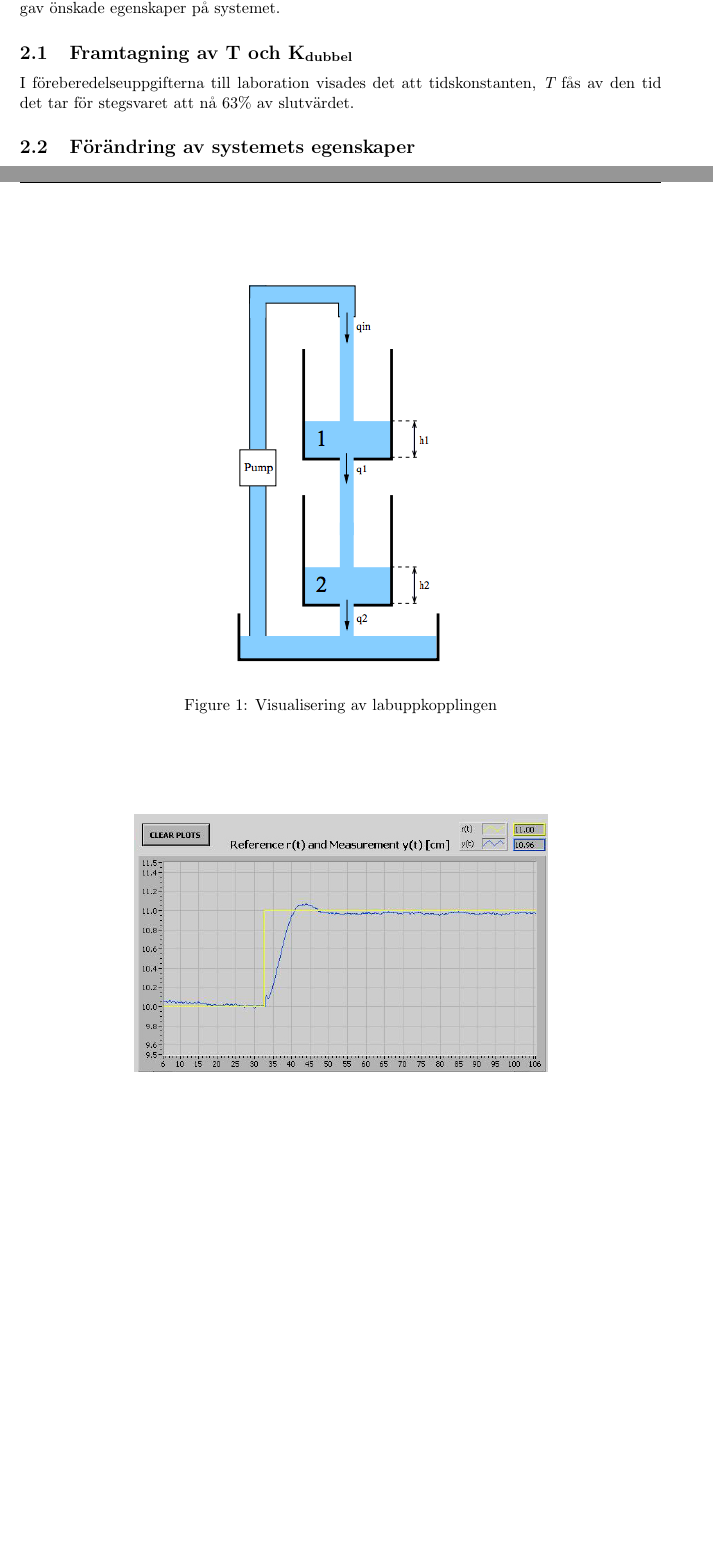
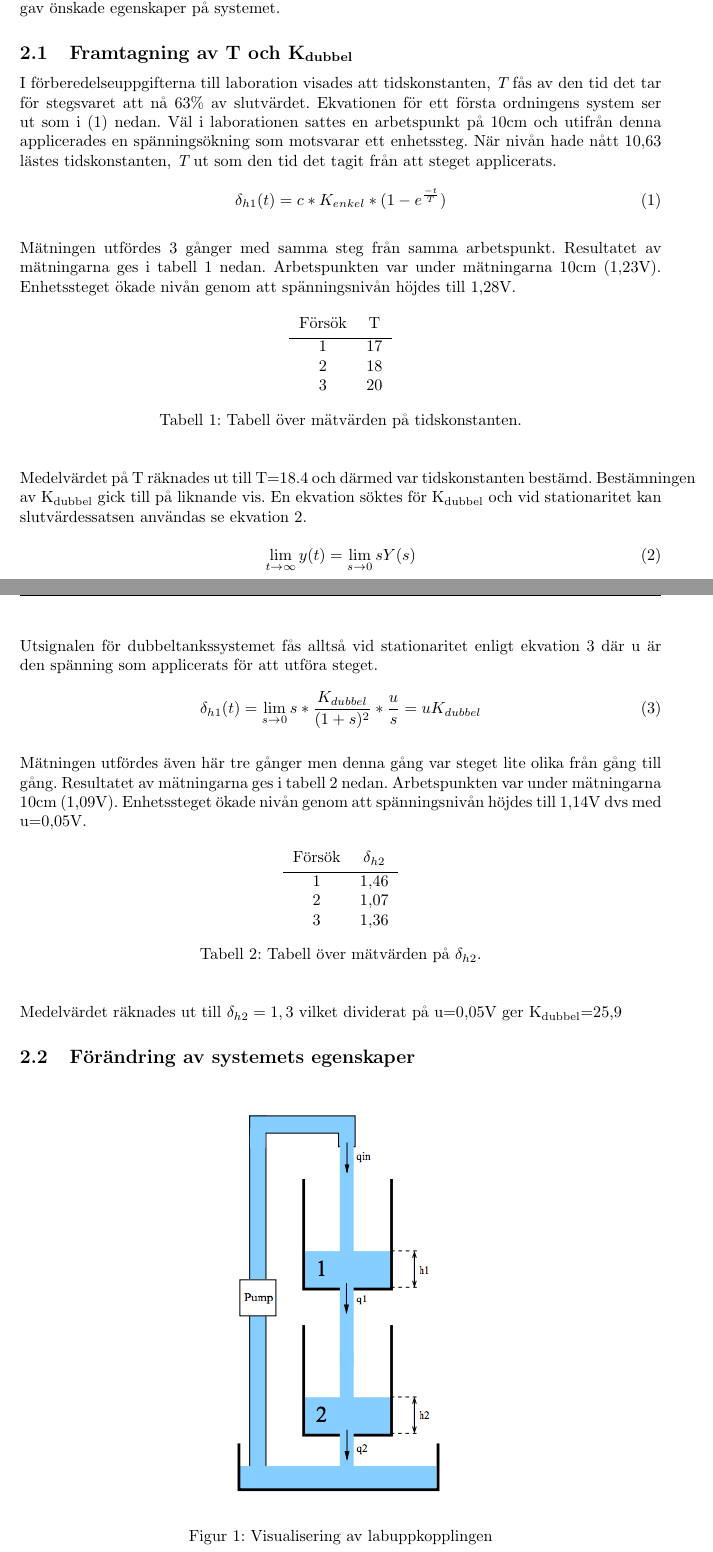
Before and after one commit to hansfilipelo/TSRT12, a LaTeX document (labb_2/rapport.tex): two parts of pages 3 and 4 of 4 before the commit and two parts of pages 3 and 4 of 5 after it, joined at a grey line, cut so that both start at the same text, the shorter picture padded with empty space. Compiled offline with pdfLaTeX.

Commit message:
klar med metod 1

```diff
--- a/labb_2/rapport.tex
+++ b/labb_2/rapport.tex
@@ -5,6 +5,10 @@
 \usepackage{sidecap}
 \usepackage{fancyhdr}
 \usepackage[margin=1.5in]{geometry}
+\usepackage{amssymb,amsmath}
+\usepackage[swedish]{babel}
+
+
 \setlength{\headheight}{21pt}
 
 \begin{document}
@@ -69,7 +72,58 @@ Syftet med laborationen var att utifrån en given överföringsfunktion, förän
 Laborationen bestod av 2 delar. Första delen bestod av att ta fram två okända konstanter, {\itshape T} och {\itshape K}\textsubscript{dubbel} och den andra delen bestod i att ta fram en F\textsubscript{lead} och en F\textsubscript{lag} funktion som gav önskade egenskaper på systemet.
 
 \subsection{Framtagning av T och K\textsubscript{dubbel}}
-I föreberedelseuppgifterna till laboration visades det att tidskonstanten, {\itshape T} fås av den tid det tar för stegsvaret att nå 63\% av slutvärdet.
+I förberedelseuppgifterna till laboration visades att tidskonstanten, {\itshape T} fås av den tid det tar för stegsvaret att nå 63\% av slutvärdet. Ekvationen för ett första ordningens system ser ut som i (1) nedan. Väl i laborationen sattes en arbetspunkt på 10cm och utifrån denna applicerades en spänningsökning som motsvarar ett enhetssteg. När nivån hade nått 10,63 lästes tidskonstanten, {\itshape T} ut som den tid det tagit från att steget applicerats.
+
+\begin{equation}
+\delta_{h1}(t)= c*K_{enkel}*(1-e^{\frac{-t}{T}})
+\end{equation}
+\\
+Mätningen utfördes 3 gånger med samma steg från samma arbetspunkt. Resultatet av mätningarna ges i tabell 1 nedan. Arbetspunkten var under mätningarna 10cm (1,23V). Enhetssteget ökade nivån genom att spänningsnivån höjdes till 1,28V.
+
+\begin{table}[ht]
+\centering
+\begin{tabular}{c c}
+Försök & T \\ [0.5ex] % inserts table heading
+\hline
+1 & 17 \\
+2 & 18 \\
+3 & 20 \\
+
+\end{tabular}
+\caption{Tabell över mätvärden på tidskonstanten.}
+
+\end{table}
+~\\ %weird ass quickfix
+Medelvärdet på T räknades ut till T=18.4 och därmed var tidskonstanten bestämd.
+Bestämningen av K\textsubscript{dubbel} gick till på liknande vis. En ekvation söktes för K\textsubscript{dubbel} och vid stationaritet kan slutvärdessatsen användas se ekvation 2.
+
+\begin{equation}
+\lim\limits_{t \to \infty}y(t) = \lim\limits_{s \to 0}sY(s)
+\end{equation}
+\pagebreak
+\\
+Utsignalen för dubbeltankssystemet fås alltså vid stationaritet enligt ekvation 3 där u är den spänning som applicerats för att utföra steget.
+\begin{equation}
+\delta_{h1}(t)=\lim\limits_{s \to 0}s*\frac{K_{dubbel}}{(1+s)^2}*\frac{u}{s}=uK_{dubbel}
+\end{equation}
+\\
+Mätningen utfördes även här tre gånger men denna gång var steget lite olika från gång till gång. Resultatet av mätningarna ges i tabell 2 nedan. Arbetspunkten var under mätningarna 10cm (1,09V). Enhetssteget ökade nivån genom att spänningsnivån höjdes till 1,14V dvs med u=0,05V.
+
+\begin{table}[ht]
+\centering
+\begin{tabular}{c c}
+Försök & $\delta_{h2}$ \\ [0.5ex] % inserts table heading
+\hline
+1 & 1,46 \\
+2 & 1,07 \\
+3 & 1,36 \\
+
+\end{tabular}
+\caption{Tabell över mätvärden på $\delta_{h2}$.}
+\end{table}
+~\\ %weird ass quickfix
+Medelvärdet räknades ut till $\delta_{h2}=1,3$ vilket dividerat på u=0,05V ger K\textsubscript{dubbel}=25,9
+
 
 \subsection{Förändring av systemets egenskaper}
 
```
Also changed, not shown: labb_2/rapport.tex (9 more changed lines).
